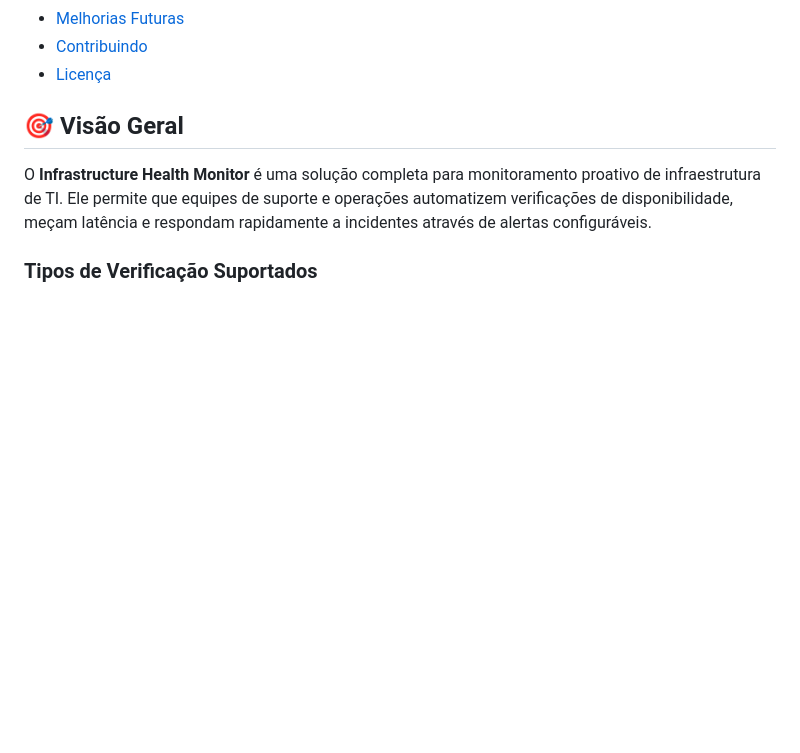
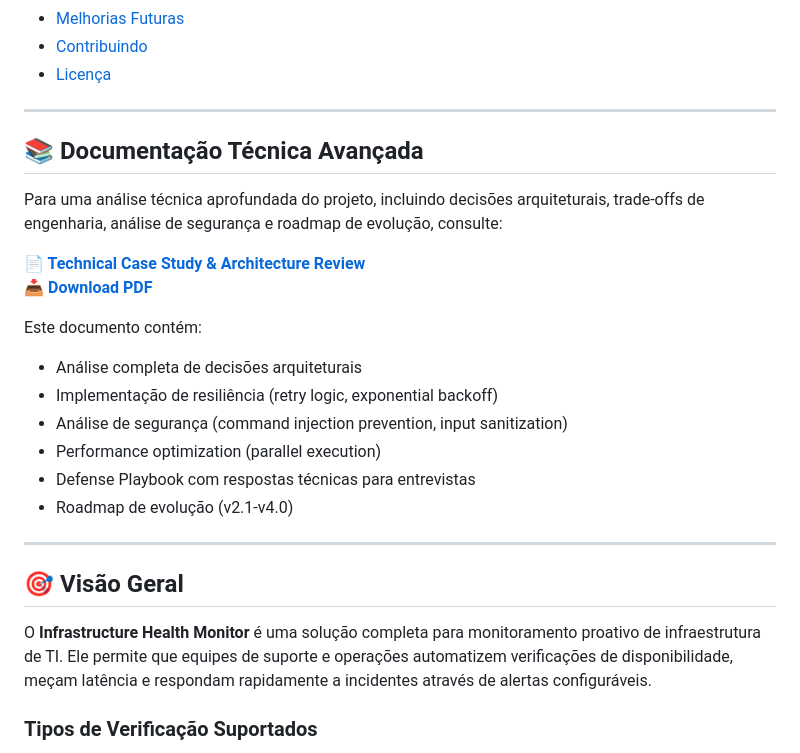
Before and after one commit to christianlf/infra-health-monitor, a Markdown page: README.md, the part around the change. GitHub-like rendering; blank space fills up the shorter version.

Commit message:
docs: Add Technical Case Study reference to README

```diff
--- a/README.md
+++ b/README.md
@@ -22,6 +22,25 @@ Uma ferramenta de linha de comando em Python que realiza verificações automát
 - [Melhorias Futuras](#melhorias-futuras)
 - [Contribuindo](#contribuindo)
 - [Licença](#licença)
+
+---
+
+## 📚 Documentação Técnica Avançada
+
+Para uma análise técnica aprofundada do projeto, incluindo decisões arquiteturais, trade-offs de engenharia, análise de segurança e roadmap de evolução, consulte:
+
+**📄 [Technical Case Study & Architecture Review](./TECHNICAL_CASE_STUDY.md)**
+**📥 [Download PDF](./TECHNICAL_CASE_STUDY.pdf)**
+
+Este documento contém:
+- Análise completa de decisões arquiteturais
+- Implementação de resiliência (retry logic, exponential backoff)
+- Análise de segurança (command injection prevention, input sanitization)
+- Performance optimization (parallel execution)
+- Defense Playbook com respostas técnicas para entrevistas
+- Roadmap de evolução (v2.1-v4.0)
+
+---
 
 ## 🎯 Visão Geral
 
```
